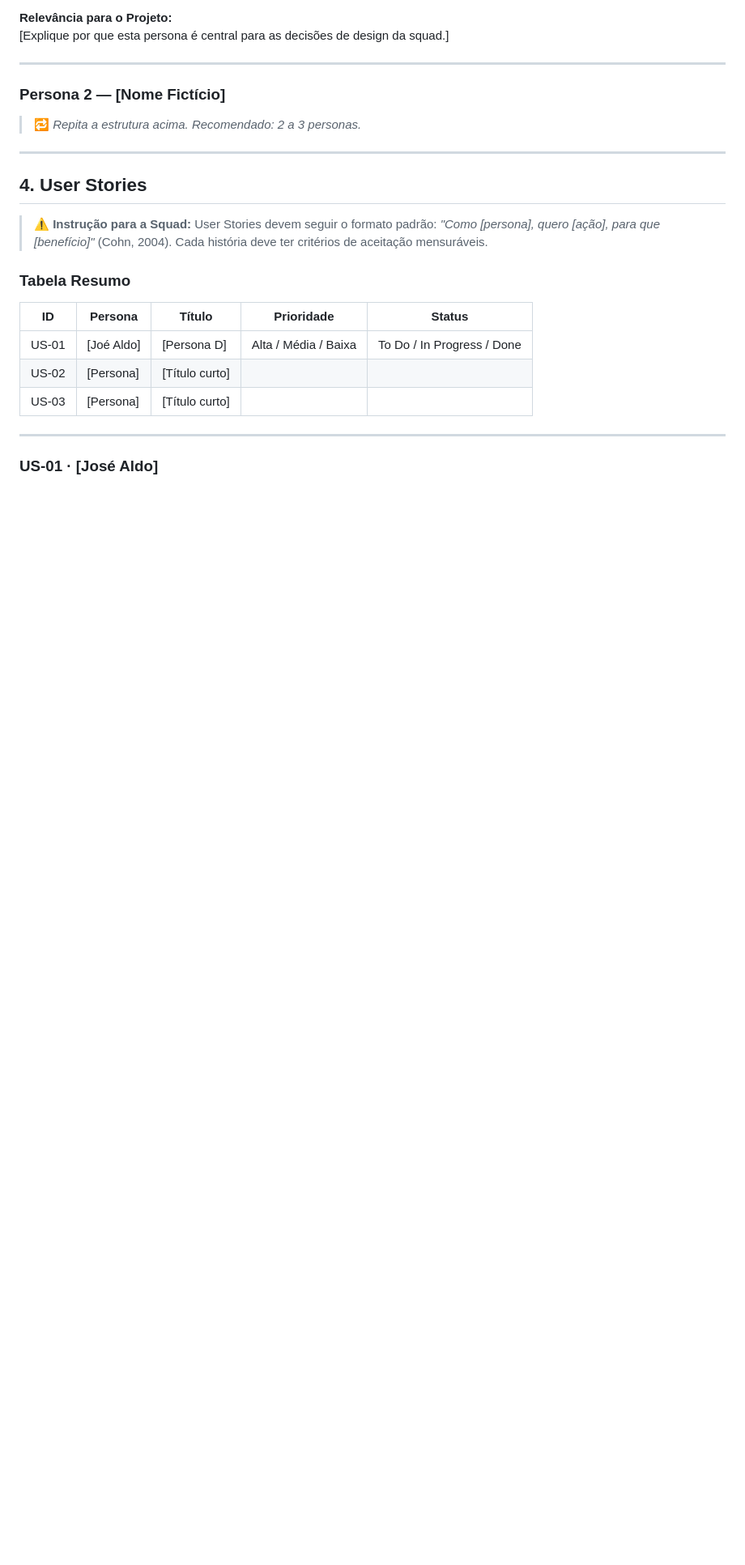
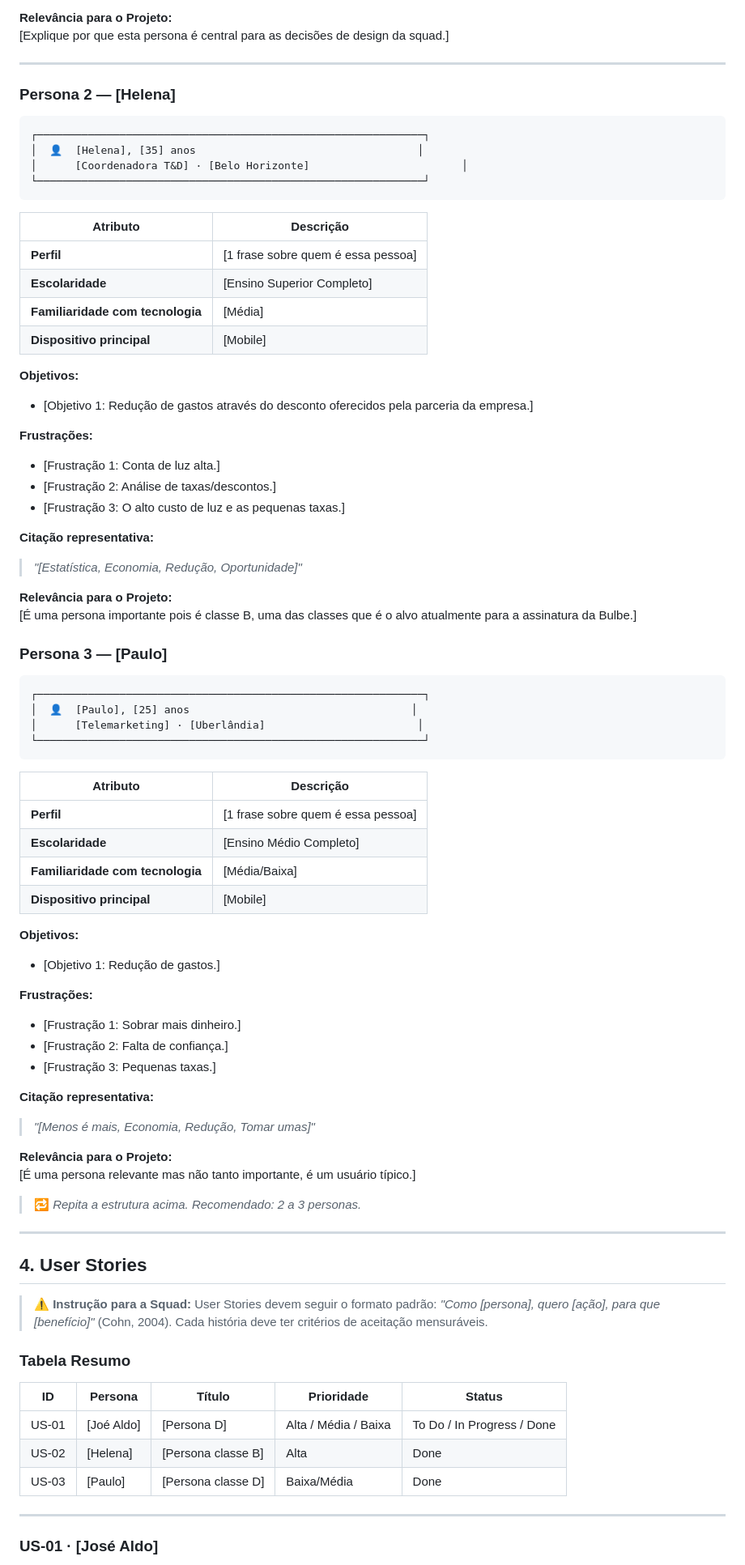
Before and after one commit to fernandadutra/bulbe-squad-matrix, a Markdown page: README_TEMPLATE.md, the part around one of its changes. Shown at 81% size. GitHub-like rendering; blank space fills up the shorter version.

Commit message:
Revise README_TEMPLATE with new personas and stories
Updated project details and added personas with user stories.

````diff
--- a/README_TEMPLATE.md
+++ b/README_TEMPLATE.md
@@ -187,7 +187,66 @@
 
 ---
 
-### Persona 2 — [Nome Fictício]
+### Persona 2 — [Helena]
+
+```
+┌─────────────────────────────────────────────────────────────┐
+│  👤  [Helena], [35] anos                                   │
+│      [Coordenadora T&D] · [Belo Horizonte]                        │
+└─────────────────────────────────────────────────────────────┘
+```
+
+| Atributo | Descrição |
+|---|---|
+| **Perfil** | [1 frase sobre quem é essa pessoa] |
+| **Escolaridade** | [Ensino Superior Completo] |
+| **Familiaridade com tecnologia** | [Média] |
+| **Dispositivo principal** | [Mobile] |
+
+**Objetivos:**
+- [Objetivo 1: Redução de gastos através do desconto oferecidos pela parceria da empresa.]
+
+**Frustrações:**
+- [Frustração 1: Conta de luz alta.]
+- [Frustração 2: Análise de taxas/descontos.]
+- [Frustração 3: O alto custo de luz e as pequenas taxas.]
+
+**Citação representativa:**
+> *"[Estatística, Economia, Redução, Oportunidade]"*
+
+**Relevância para o Projeto:**
+[É uma persona importante pois é classe B, uma das classes que é o alvo atualmente para a assinatura da Bulbe.]
+
+### Persona 3 — [Paulo]
+
+```
+┌─────────────────────────────────────────────────────────────┐
+│  👤  [Paulo], [25] anos                                   │
+│      [Telemarketing] · [Uberlândia]                        │
+└─────────────────────────────────────────────────────────────┘
+```
+
+| Atributo | Descrição |
+|---|---|
+| **Perfil** | [1 frase sobre quem é essa pessoa] |
+| **Escolaridade** | [Ensino Médio Completo] |
+| **Familiaridade com tecnologia** | [Média/Baixa] |
+| **Dispositivo principal** | [Mobile] |
+
+**Objetivos:**
+- [Objetivo 1: Redução de gastos.]
+
+**Frustrações:**
+- [Frustração 1: Sobrar mais dinheiro.]
+- [Frustração 2: Falta de confiança.]
+- [Frustração 3: Pequenas taxas.]
+
+**Citação representativa:**
+> *"[Menos é mais, Economia, Redução, Tomar umas]"*
+
+**Relevância para o Projeto:**
+[É uma persona relevante mas não tanto importante, é um usuário típico.]
+
 
 > 🔁 *Repita a estrutura acima. Recomendado: 2 a 3 personas.*
 
@@ -202,8 +261,8 @@
 | ID | Persona | Título | Prioridade | Status |
 |---|---|---|---|---|
 | US-01 | [Joé Aldo] | [Persona D] | Alta / Média / Baixa | To Do / In Progress / Done |
-| US-02 | [Persona] | [Título curto] | | |
-| US-03 | [Persona] | [Título curto] | | |
+| US-02 | [Helena] | [Persona classe B] | Alta | Done |
+| US-03 | [Paulo] | [Persona classe D] | Baixa/Média | Done |
 
 ---
 
````
Also changed, not shown: other parts of README_TEMPLATE.md (+35 -11 lines).
